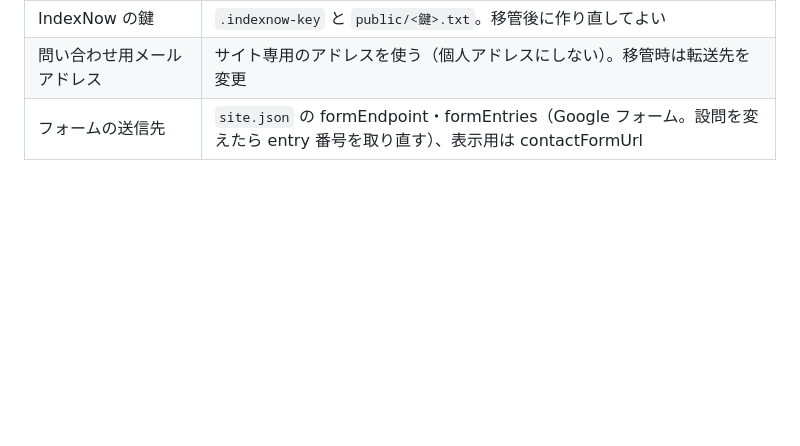
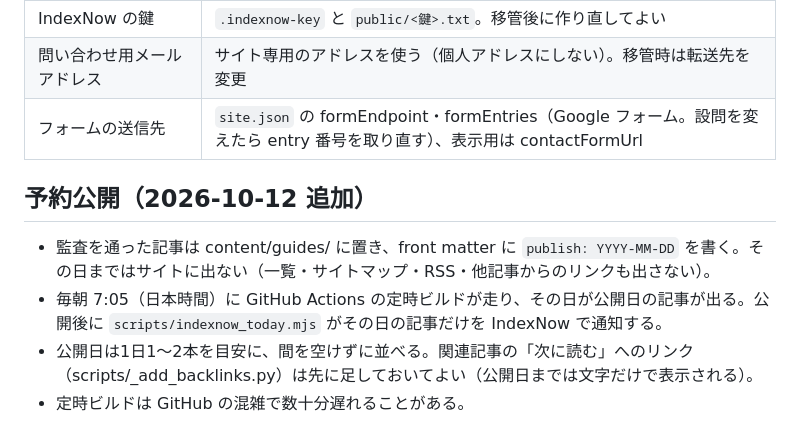
Before and after one commit to kbrysk/niigata-jikkajimai, a Markdown page: docs/OPERATIONS.md, the part around the change. Drawn GitHub-style; blank space fills up the shorter version.

Commit message:
運用マニュアルに予約公開の手順を追記
Co-Authored-By: Claude Opus 5.5 <noreply@anthropic.com>

```diff
--- a/docs/OPERATIONS.md
+++ b/docs/OPERATIONS.md
@@ -79,3 +79,9 @@
 | IndexNow の鍵 | `.indexnow-key` と `public/<鍵>.txt`。移管後に作り直してよい |
 | 問い合わせ用メールアドレス | サイト専用のアドレスを使う（個人アドレスにしない）。移管時は転送先を変更 |
 | フォームの送信先 | `site.json` の formEndpoint・formEntries（Google フォーム。設問を変えたら entry 番号を取り直す）、表示用は contactFormUrl |
+
+## 予約公開（2026-10-12 追加）
+- 監査を通った記事は content/guides/ に置き、front matter に `publish: YYYY-MM-DD` を書く。その日まではサイトに出ない（一覧・サイトマップ・RSS・他記事からのリンクも出さない）。
+- 毎朝 7:05（日本時間）に GitHub Actions の定時ビルドが走り、その日が公開日の記事が出る。公開後に `scripts/indexnow_today.mjs` がその日の記事だけを IndexNow で通知する。
+- 公開日は1日1〜2本を目安に、間を空けずに並べる。関連記事の「次に読む」へのリンク（scripts/_add_backlinks.py）は先に足しておいてよい（公開日までは文字だけで表示される）。
+- 定時ビルドは GitHub の混雑で数十分遅れることがある。
```
